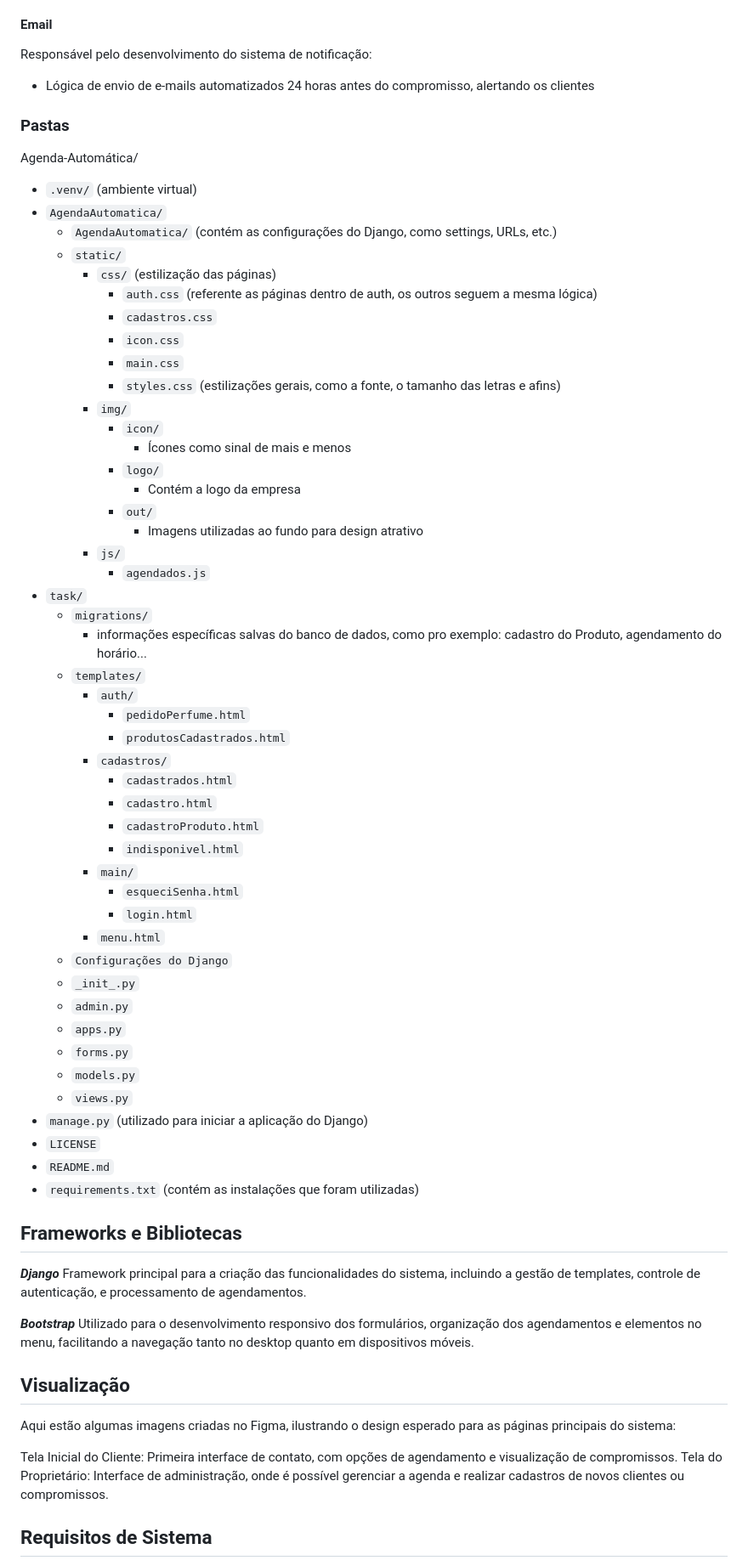
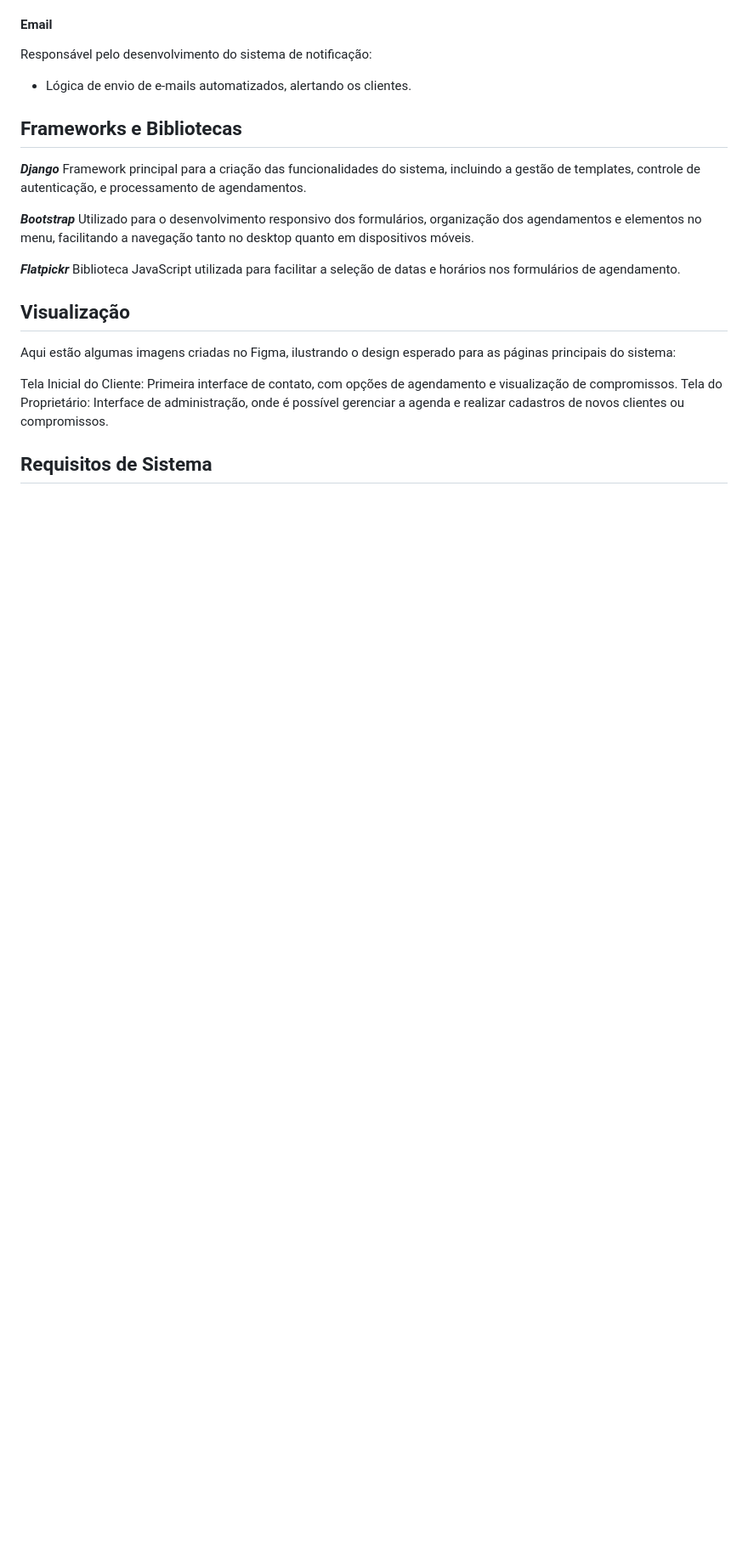
Before and after one commit to Gabrielle-Santiago/Agenda-Automatica, a Markdown page: README.md, the part around the change printed below. Shown: that part at 85% size. GitHub-like rendering; blank space fills up the shorter version.

```diff
--- a/README.md
+++ b/README.md
@@ -32,57 +148,7 @@ Concentra-se em deixar o layout do usuário dinâmico
 
 #### Email
 Responsável pelo desenvolvimento do sistema de notificação:
-- Lógica de envio de e-mails automatizados 24 horas antes do compromisso, alertando os clientes
-
-### Pastas
-
-Agenda-Automática/
-- `.venv/` (ambiente virtual)
-- `AgendaAutomatica/`
-  - `AgendaAutomatica/` (contém as configurações do Django, como settings, URLs, etc.)
-  - `static/`
-    - `css/` (estilização das páginas)
-      - `auth.css` (referente as páginas dentro de auth, os outros seguem a mesma lógica)
-      - `cadastros.css`
-      - `icon.css`
-      - `main.css`
-      - `styles.css` (estilizações gerais, como a fonte, o tamanho das letras e afins)
-    - `img/`
-      - `icon/`
-        - Ícones como sinal de mais e menos
-      - `logo/`
-        - Contém a logo da empresa
-      - `out/`
-        - Imagens utilizadas ao fundo para design atrativo
-    - `js/`
-      - `agendados.js`
-- `task/`
-  - `migrations/`
-    - informações específicas salvas do banco de dados, como pro exemplo: cadastro do Produto, agendamento do horário...
-  - `templates/`
-    - `auth/`
-      - `pedidoPerfume.html`
-      - `produtosCadastrados.html`
-    - `cadastros/`
-      - `cadastrados.html`
-      - `cadastro.html`
-      - `cadastroProduto.html`
-      - `indisponivel.html`
-    - `main/`
-      -  `esqueciSenha.html`
-      -  `login.html`
-    - `menu.html`
-  - `Configurações do Django`
-  - `_init_.py`
-  - `admin.py`
-  - `apps.py`
-  - `forms.py`
-  - `models.py`
-  - `views.py`
-- `manage.py` (utilizado para iniciar a aplicação do Django)
-- `LICENSE`
-- `README.md`
-- `requirements.txt` (contém as instalações que foram utilizadas)
+- Lógica de envio de e-mails automatizados, alertando os clientes.
 
 ## Frameworks e Bibliotecas
 ***Django***
@@ -91,6 +157,9 @@ Framework principal para a criação das funcionalidades do sistema, incluindo a
 ***Bootstrap***
 Utilizado para o desenvolvimento responsivo dos formulários, organização dos agendamentos e elementos no menu, facilitando a navegação tanto no desktop quanto em dispositivos móveis.
 
+***Flatpickr***
+Biblioteca JavaScript utilizada para facilitar a seleção de datas e horários nos formulários de agendamento.
+
 ## Visualização
 Aqui estão algumas imagens criadas no Figma, ilustrando o design esperado para as páginas principais do sistema:
 
```
Also changed, not shown: other parts of README.md (+132 -21 lines).
